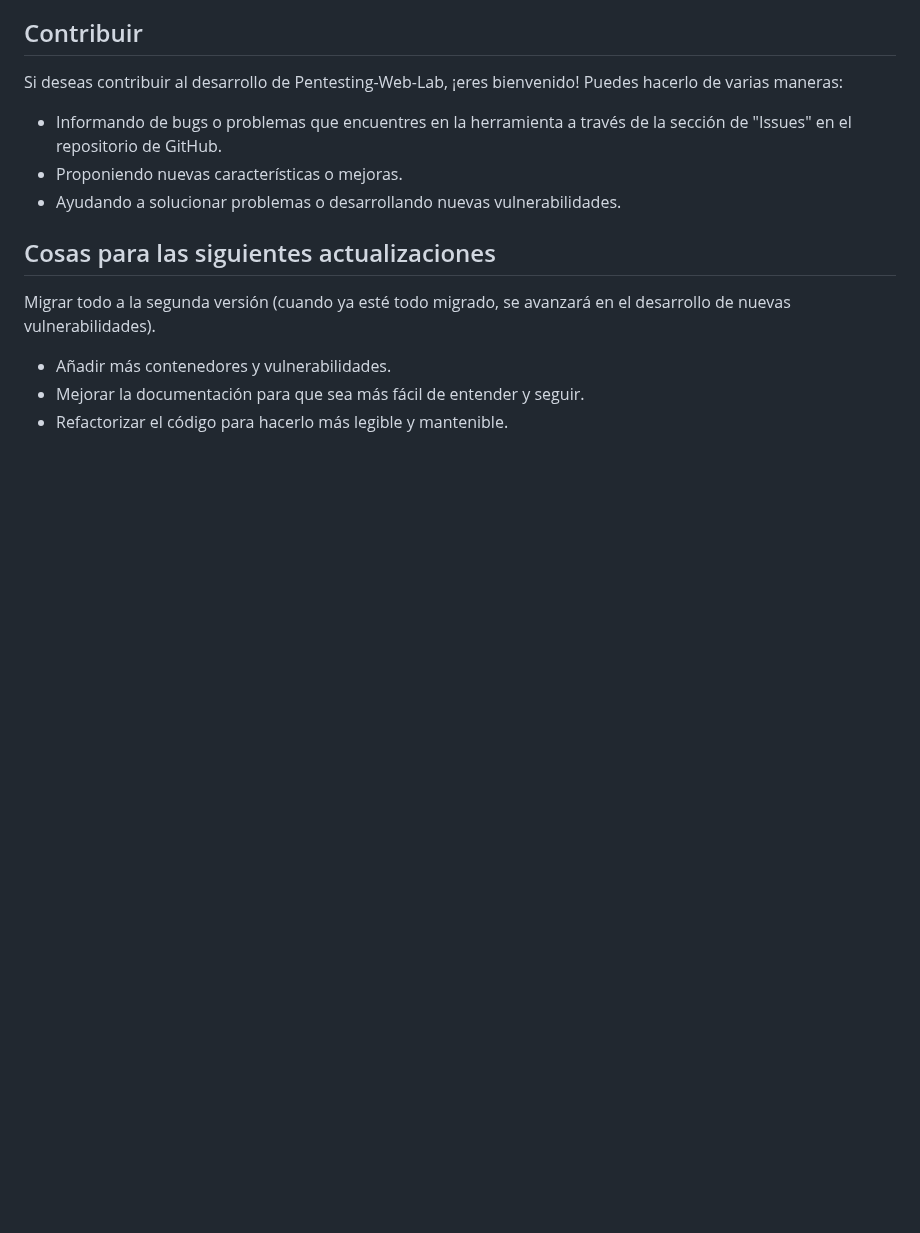
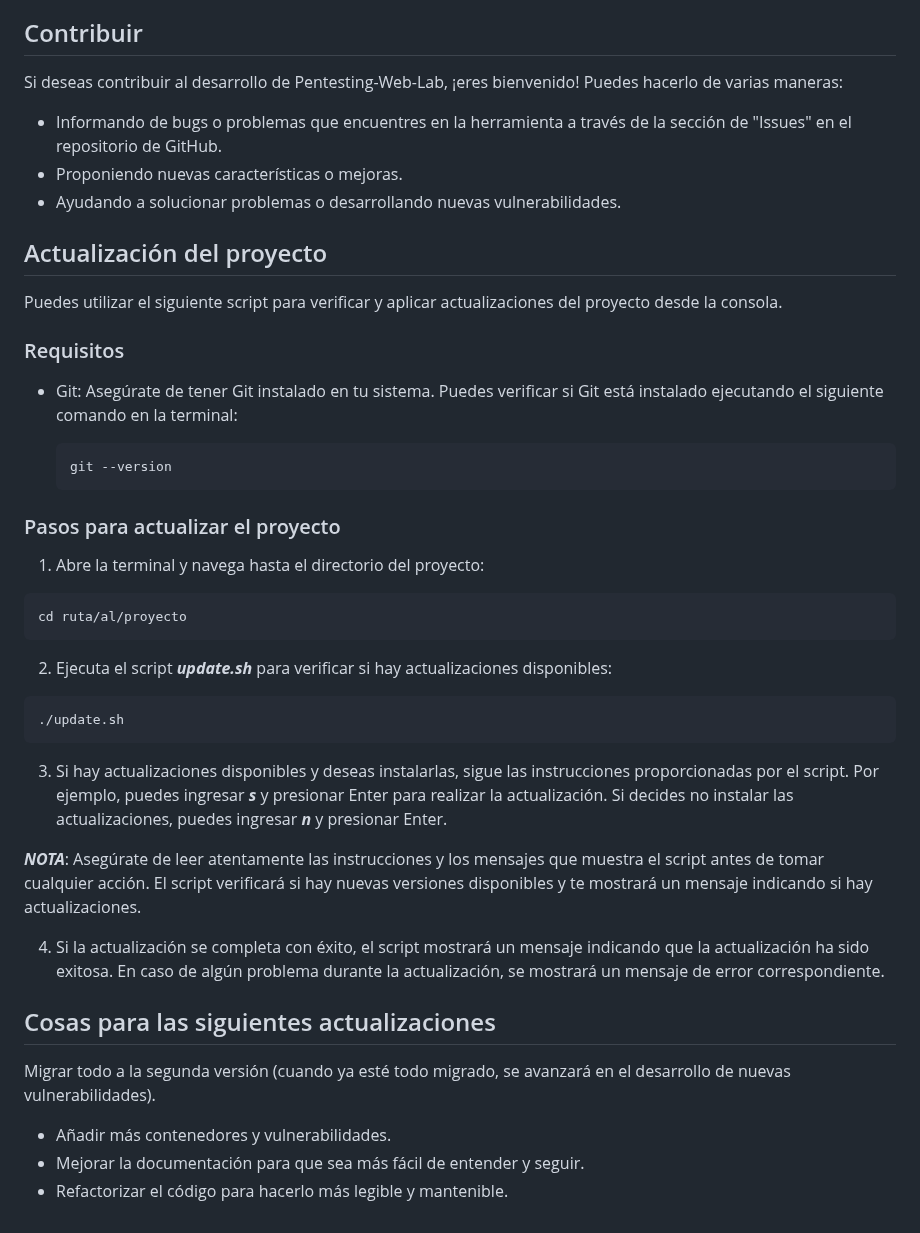
Before and after one commit to sil3ntH4ck3r/WebVulnLab, a Markdown page: README.md, the part around the change. GitHub-like rendering; blank space fills up the shorter version.

Commit message:
Actualizando README.md

````diff
--- a/README.md
+++ b/README.md
@@ -83,6 +83,36 @@ Si deseas contribuir al desarrollo de Pentesting-Web-Lab, ¡eres bienvenido! Pue
 - Proponiendo nuevas características o mejoras.
 - Ayudando a solucionar problemas o desarrollando nuevas vulnerabilidades.
 
+## Actualización del proyecto
+
+Puedes utilizar el siguiente script para verificar y aplicar actualizaciones del proyecto desde la consola.
+
+### Requisitos
+
+- Git: Asegúrate de tener Git instalado en tu sistema. Puedes verificar si Git está instalado ejecutando el siguiente comando en la terminal:
+
+  ```shell
+  git --version
+  ```
+### Pasos para actualizar el proyecto
+
+1. Abre la terminal y navega hasta el directorio del proyecto:
+
+```shell
+cd ruta/al/proyecto
+```
+2. Ejecuta el script ***update.sh*** para verificar si hay actualizaciones disponibles:
+
+```shell
+./update.sh
+```
+3. Si hay actualizaciones disponibles y deseas instalarlas, sigue las instrucciones proporcionadas por el script. Por ejemplo, puedes ingresar ***s*** y presionar Enter para realizar la actualización. Si decides no instalar las actualizaciones, puedes ingresar ***n*** y presionar Enter.
+
+***NOTA***: Asegúrate de leer atentamente las instrucciones y los mensajes que muestra el script antes de tomar cualquier acción.
+El script verificará si hay nuevas versiones disponibles y te mostrará un mensaje indicando si hay actualizaciones.
+
+4. Si la actualización se completa con éxito, el script mostrará un mensaje indicando que la actualización ha sido exitosa. En caso de algún problema durante la actualización, se mostrará un mensaje de error correspondiente.
+
 ## Cosas para las siguientes actualizaciones
 Migrar todo a la segunda versión (cuando ya esté todo migrado, se avanzará en el desarrollo de nuevas vulnerabilidades).
 - Añadir más contenedores y vulnerabilidades.
````
